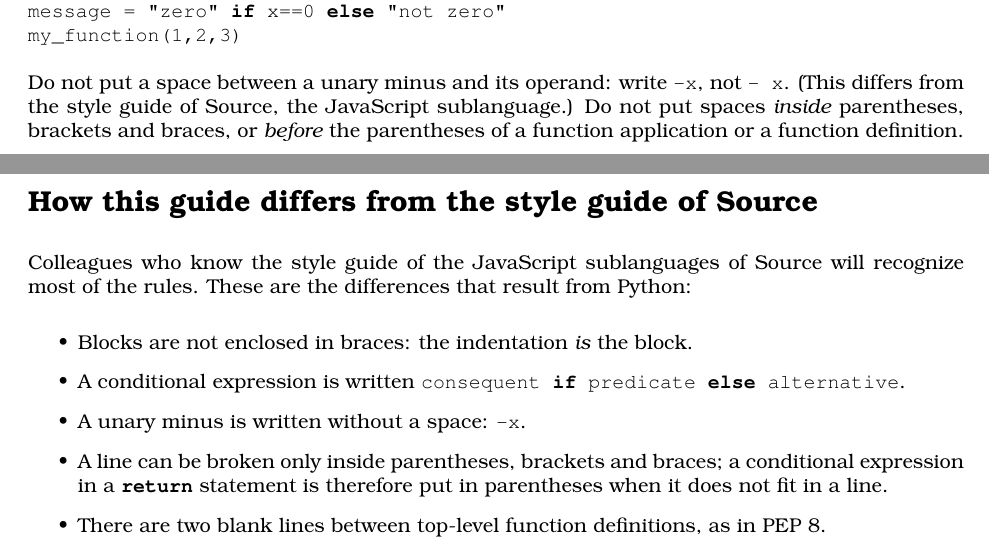
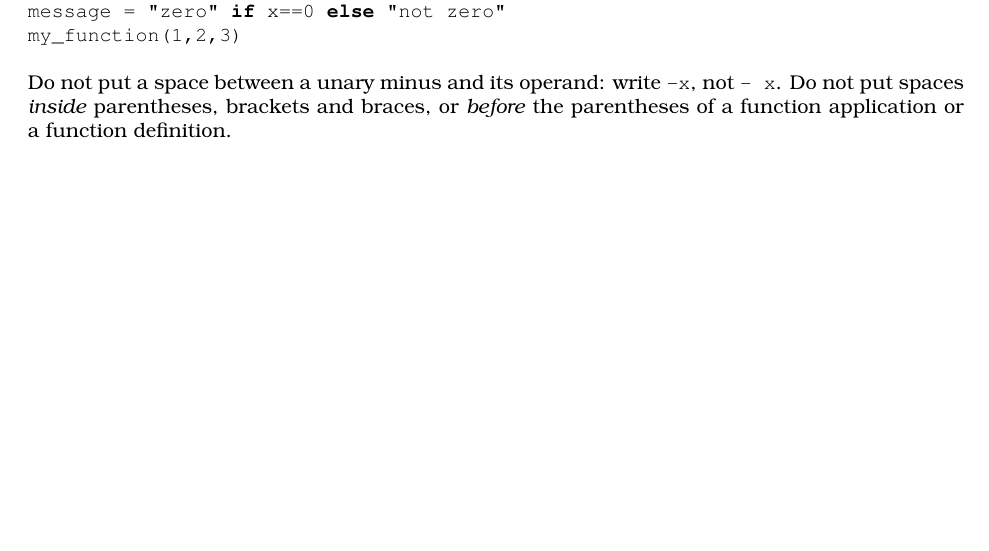
Before and after one commit to source-academy/py-slang, a LaTeX document (docs/specs/python_styleguide.tex): two parts of pages 2 and 7 of 7 before the commit and part of page 2 of 6 after it, the two joined at a grey line, cut so that both start at the same text, the shorter picture padded with empty space. Compiled offline with pdfLaTeX.

Commit message:
Style guide: remove the section on the differences to the Source style guide
Co-Authored-By: Claude Sonnet 5.5 <noreply@anthropic.com>

```diff
--- a/docs/specs/python_styleguide.tex
+++ b/docs/specs/python_styleguide.tex
@@ -142,7 +142,7 @@ my_function(1,2,3)
 \end{lstlisting}
 
 Do not put a space between a unary minus and its operand: write \lstinline{-x}, not
-\lstinline{- x}. (This differs from the style guide of Source, the JavaScript sublanguage.)
+\lstinline{- x}.
 Do not put spaces \emph{inside} parentheses, brackets and braces, or \emph{before} the parentheses
 of a function application or a function definition.
 
@@ -415,18 +415,4 @@ A block that seems to end too early or too late & The indentation of its lines d
 A program that follows this guide can still be wrong, of course. But if it is, you can be sure that
 the reason is the logic and not the layout.
 
-\section*{How this guide differs from the style guide of Source}
-
-Colleagues who know the style guide of the JavaScript sublanguages of Source will recognize most of
-the rules. These are the differences that result from Python:
-
-\begin{itemize}
-\item Blocks are not enclosed in braces: the indentation \emph{is} the block.
-\item A conditional expression is written \lstinline{consequent if predicate else alternative}.
-\item A unary minus is written without a space: \lstinline{-x}.
-\item A line can be broken only inside parentheses, brackets and braces; a conditional expression in a
-      \lstinline{return} statement is therefore put in parentheses when it does not fit in a line.
-\item There are two blank lines between top-level function definitions, as in PEP~8.
-\end{itemize}
-
 \end{document}
```
